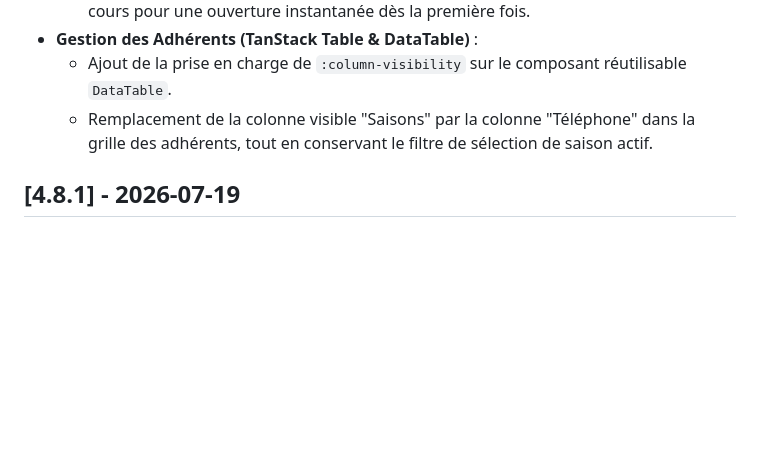
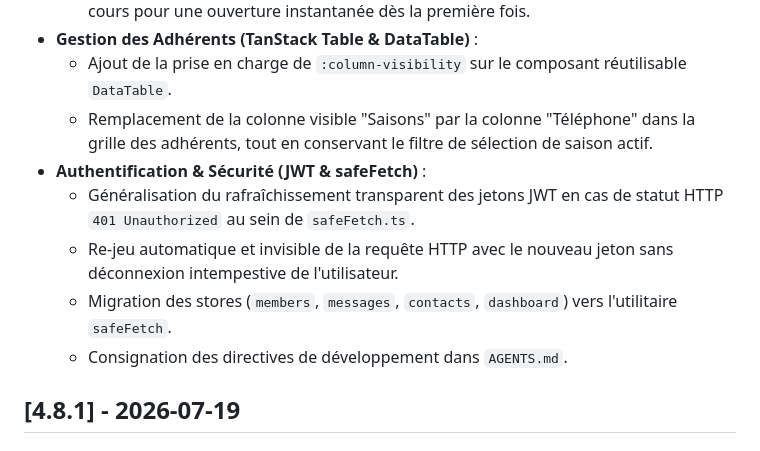
Before and after one commit to Trollinou/dame, a Markdown page: pwa/CHANGELOG.md, the part around the change. Drawn GitHub-style; blank space fills up the shorter version.

Commit message:
docs(pwa): mise a jour du changelog pour la version 4.8.2

```diff
--- a/pwa/CHANGELOG.md
+++ b/pwa/CHANGELOG.md
@@ -14,6 +14,11 @@ et ce projet adhère au [Semantic Versioning](https://semver.org/spec/v2.0.0.htm
 - **Gestion des Adhérents (TanStack Table & DataTable)** :
   - Ajout de la prise en charge de `:column-visibility` sur le composant réutilisable `DataTable`.
   - Remplacement de la colonne visible "Saisons" par la colonne "Téléphone" dans la grille des adhérents, tout en conservant le filtre de sélection de saison actif.
+- **Authentification & Sécurité (JWT & safeFetch)** :
+  - Généralisation du rafraîchissement transparent des jetons JWT en cas de statut HTTP `401 Unauthorized` au sein de `safeFetch.ts`.
+  - Re-jeu automatique et invisible de la requête HTTP avec le nouveau jeton sans déconnexion intempestive de l'utilisateur.
+  - Migration des stores (`members`, `messages`, `contacts`, `dashboard`) vers l'utilitaire `safeFetch`.
+  - Consignation des directives de développement dans `AGENTS.md`.
 
 ## [4.8.1] - 2026-07-19
 ### Ajouté
```
